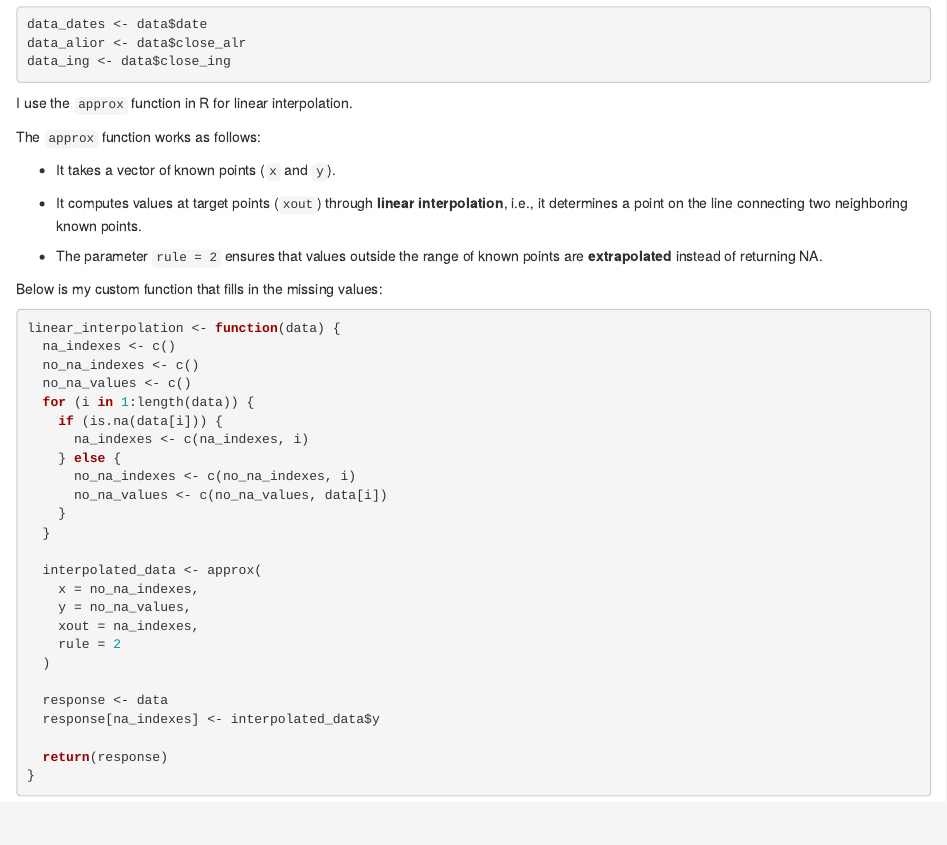
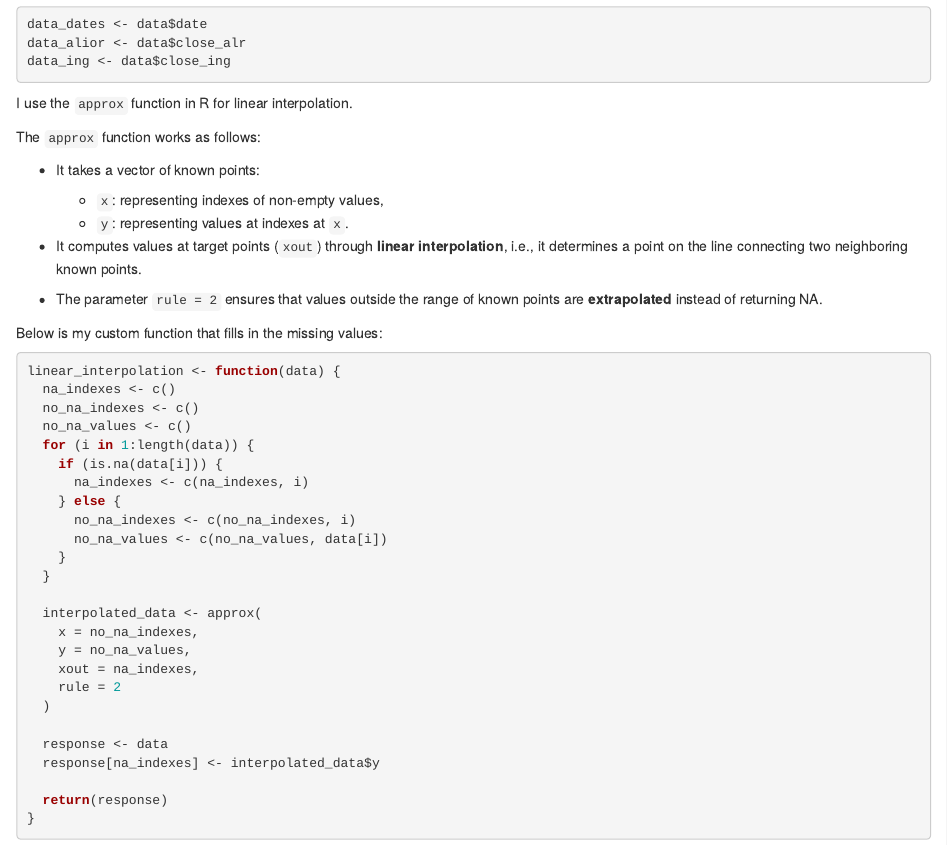
Before and after one commit to DanielFaltynowski/alior-ing-stock-analysis, an R Markdown document (src/02_data_preparation.Rmd): the page in a window 1100 px wide, from 17280 px down. Rendered offline with R 4.5, knitr and Pandoc, with nearby package versions.

Commit message:
Chapter 2: Data Preparation

```diff
--- a/src/02_data_preparation.Rmd
+++ b/src/02_data_preparation.Rmd
@@ -56,7 +56,9 @@ I use the `approx` function in R for linear interpolation.
 
 The `approx` function works as follows:
 
-- It takes a vector of known points (`x` and `y`).
+- It takes a vector of known points:
+  - `x`: representing indexes of non-empty values,
+  - `y`: representing values at indexes at `x`.
 
 - It computes values at target points (`xout`) through **linear interpolation**, i.e., it determines a point on the line connecting two neighboring known points.
 
```
